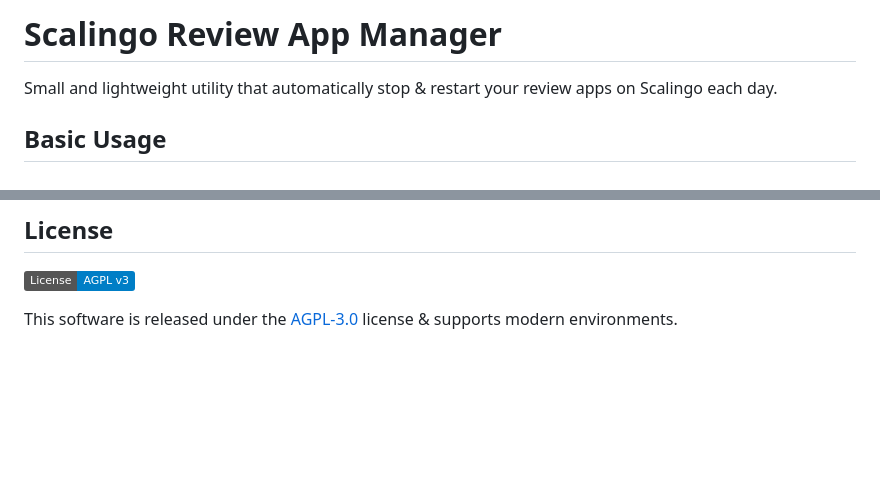
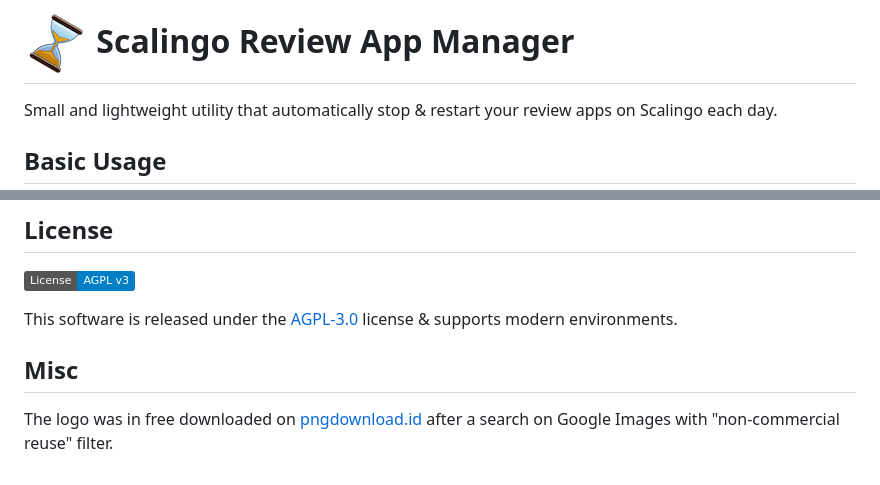
Before and after one commit to 1024pix/scalingo-review-app-manager, a Markdown page: README.md, 2 parts joined by grey strips. Drawn GitHub-style; pictures changed too: docs/logo_64.png (added); badges without logos; blank space fills up the shorter version.

Commit message:
Add logo in README

```diff
--- a/README.md
+++ b/README.md
@@ -1,4 +1,4 @@
-# Scalingo Review App Manager
+# ![Logo](/docs/logo_64.png) Scalingo Review App Manager
 
 Small and lightweight utility that automatically stop & restart your review apps on Scalingo each day.
 
@@ -84,3 +84,7 @@ const options = {
 [![License: AGPL v3](https://img.shields.io/badge/License-AGPL%20v3-blue.svg)](https://www.gnu.org/licenses/agpl-3.0)
 
 This software is released under the [AGPL-3.0](https://www.gnu.org/licenses/why-affero-gpl.en.html) license & supports modern environments.
+
+## Misc
+
+The logo was in free downloaded on [pngdownload.id](https://www.pngdownload.id/png-4wxqo5/download.html) after a search on Google Images with "non-commercial reuse" filter.
```
Also changed, not shown: docs/logo.png (added).
